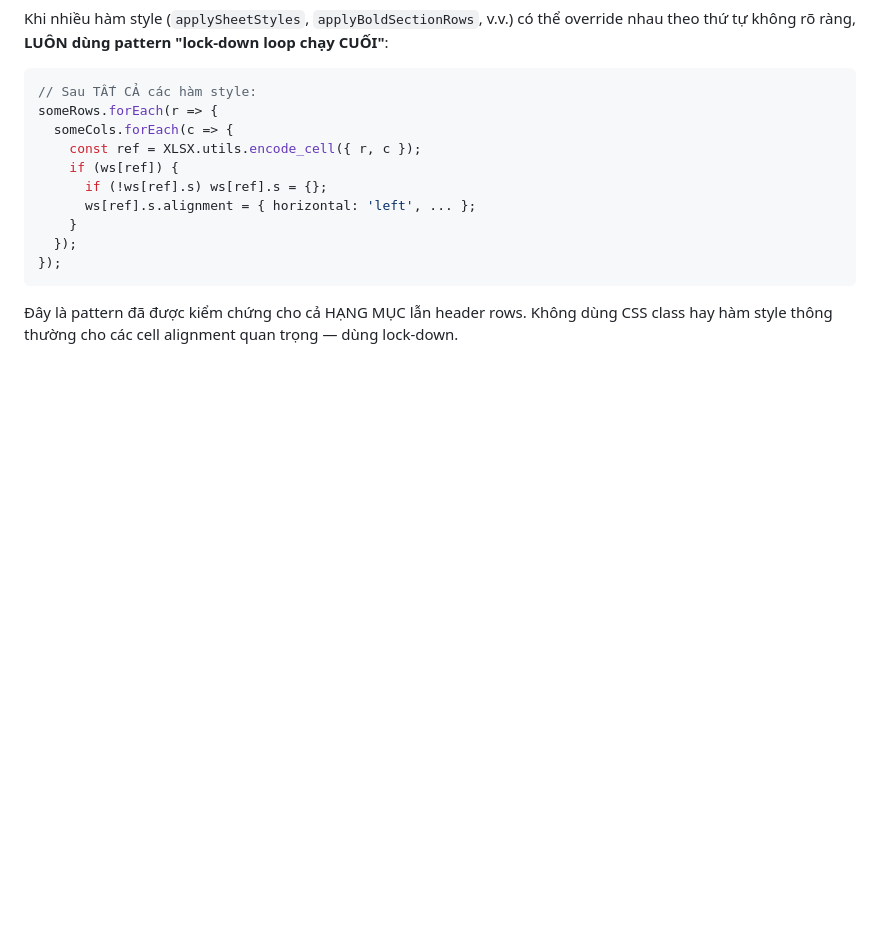
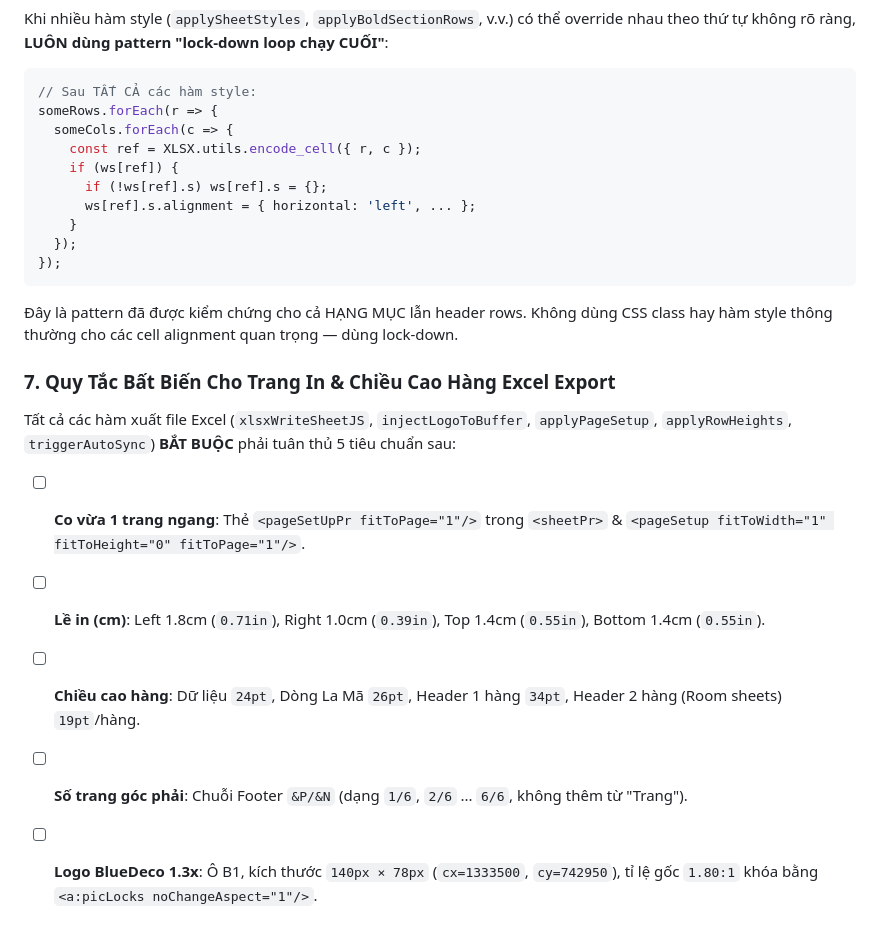
Before and after one commit to chucvtk1975-cyber/khoi-luong-pro, a Markdown page: AGENTS.md, the part around the change. Rendered like a GitHub page; blank space fills up the shorter version.

Commit message:
docs: persist Section 7 Excel Print Setup & Row Height Invariants to AGENTS.md

````diff
--- a/AGENTS.md
+++ b/AGENTS.md
@@ -77,3 +77,11 @@ someRows.forEach(r => {
 });
 ```
 Đây là pattern đã được kiểm chứng cho cả HẠNG MỤC lẫn header rows. Không dùng CSS class hay hàm style thông thường cho các cell alignment quan trọng — dùng lock-down.
+
+### 7. Quy Tắc Bất Biến Cho Trang In & Chiều Cao Hàng Excel Export
+Tất cả các hàm xuất file Excel (`xlsxWriteSheetJS`, `injectLogoToBuffer`, `applyPageSetup`, `applyRowHeights`, `triggerAutoSync`) **BẮT BUỘC** phải tuân thủ 5 tiêu chuẩn sau:
+- [ ] **Co vừa 1 trang ngang**: Thẻ `<pageSetUpPr fitToPage="1"/>` trong `<sheetPr>` & `<pageSetup fitToWidth="1" fitToHeight="0" fitToPage="1"/>`.
+- [ ] **Lề in (cm)**: Left 1.8cm (`0.71in`), Right 1.0cm (`0.39in`), Top 1.4cm (`0.55in`), Bottom 1.4cm (`0.55in`).
+- [ ] **Chiều cao hàng**: Dữ liệu `24pt`, Dòng La Mã `26pt`, Header 1 hàng `34pt`, Header 2 hàng (Room sheets) `19pt`/hàng.
+- [ ] **Số trang góc phải**: Chuỗi Footer `&P/&N` (dạng `1/6`, `2/6` ... `6/6`, không thêm từ "Trang").
+- [ ] **Logo BlueDeco 1.3x**: Ô B1, kích thước `140px × 78px` (`cx=1333500`, `cy=742950`), tỉ lệ gốc `1.80:1` khóa bằng `<a:picLocks noChangeAspect="1"/>`.
````
